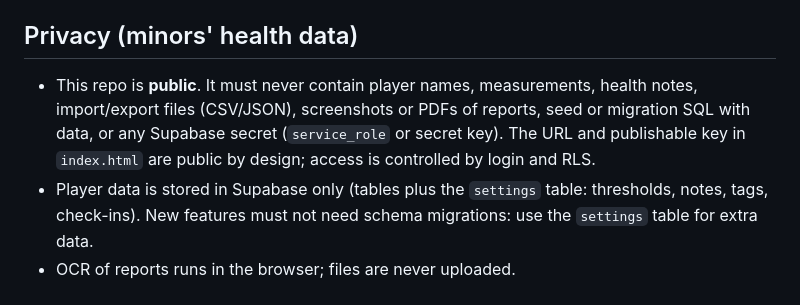
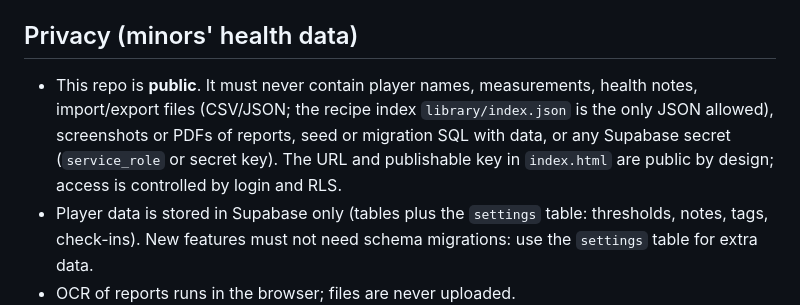
Before and after one commit to guillermofrancespoquet/futedu-app, a Markdown page: CLAUDE.md, the part around the change. GitHub-like rendering.

Commit message:
CLAUDE.md: allow the recipe index JSON
Co-Authored-By: Claude Sonnet 5.5 <noreply@anthropic.com>
Claude-Session: https://claude.ai/code/session_012FpjtB5aKRDfEioMesKoQ2

```diff
--- a/CLAUDE.md
+++ b/CLAUDE.md
@@ -10,7 +10,7 @@ Bioimpedance tracker for the **FUTEDU Academy** (youth football academy). Single
 - `README.md`: setup and feature list.
 
 ## Privacy (minors' health data)
-- This repo is **public**. It must never contain player names, measurements, health notes, import/export files (CSV/JSON), screenshots or PDFs of reports, seed or migration SQL with data, or any Supabase secret (`service_role` or secret key). The URL and publishable key in `index.html` are public by design; access is controlled by login and RLS.
+- This repo is **public**. It must never contain player names, measurements, health notes, import/export files (CSV/JSON; the recipe index `library/index.json` is the only JSON allowed), screenshots or PDFs of reports, seed or migration SQL with data, or any Supabase secret (`service_role` or secret key). The URL and publishable key in `index.html` are public by design; access is controlled by login and RLS.
 - Player data is stored in Supabase only (tables plus the `settings` table: thresholds, notes, tags, check-ins). New features must not need schema migrations: use the `settings` table for extra data.
 - OCR of reports runs in the browser; files are never uploaded.
 
```
